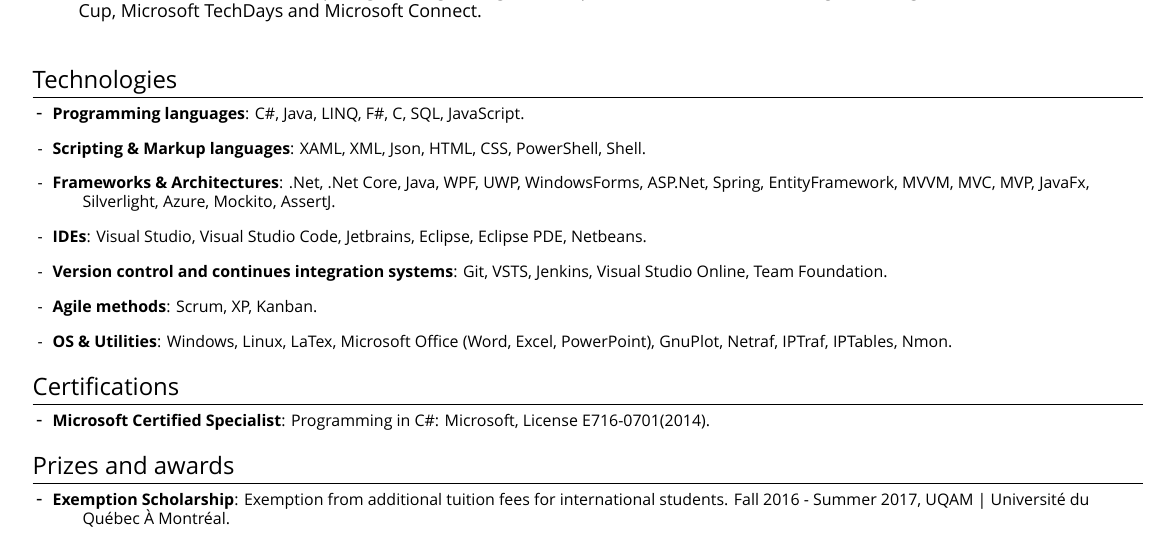
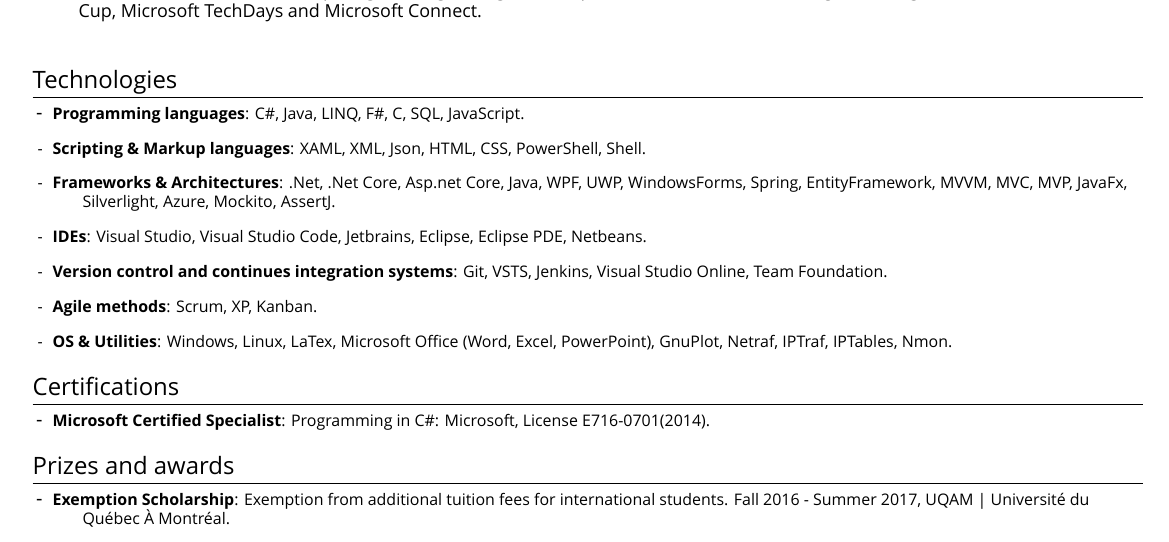
Before and after one commit to AymenDaoudi/Resume, a LaTeX CV (resume.tex, which reads Parts/Sections/ProgrammingSkills.tex): part of page 2 of 2, cut so that both start at the same text. Compiled offline with XeLaTeX; a missing font is replaced by an installed copy or a similar font.

Commit message:
changed skills

```diff
--- a/Parts/Sections/ProgrammingSkills.tex
+++ b/Parts/Sections/ProgrammingSkills.tex
@@ -2,7 +2,7 @@
  \resumeSubHeadingListStart
  \SkillSet{Programming languages}{C\#, Java, LINQ, F\#, C, SQL, JavaScript.}
  \SkillSet{Scripting \& Markup languages}{XAML, XML, Json, HTML, CSS, PowerShell, Shell.}
- \SkillSet{Frameworks \& Architectures}{.Net, .Net Core, Java, WPF, UWP, WindowsForms, ASP.Net, Spring, EntityFramework, MVVM, MVC, MVP,
+ \SkillSet{Frameworks \& Architectures}{.Net, .Net Core, Asp.net Core, Java, WPF, UWP, WindowsForms, Spring, EntityFramework, MVVM, MVC, MVP,
          JavaFx, Silverlight, Azure, Mockito, AssertJ.}
  \SkillSet{IDEs}{Visual Studio, Visual Studio Code, Jetbrains, Eclipse, Eclipse PDE, Netbeans.}
  \SkillSet{Version control and continues integration systems}{Git, VSTS, Jenkins, Visual Studio Online, Team Foundation.}
```
